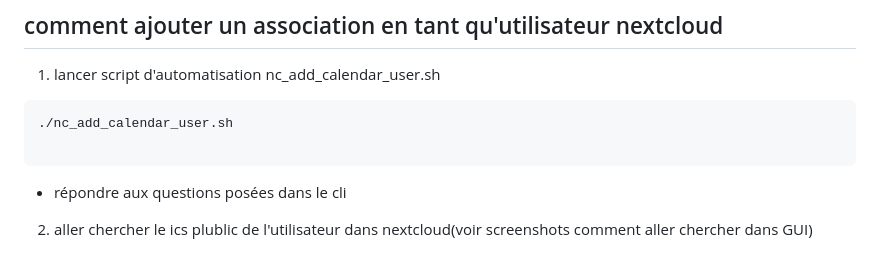
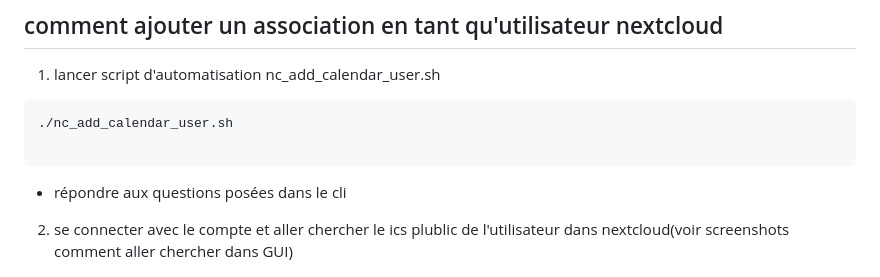
Before and after one commit to hamoncode/dockerStackCalendrier, a Markdown page: README.md, the part around the change. GitHub-like rendering.

Commit message:
fix méthode ajout association

````diff
--- a/README.md
+++ b/README.md
@@ -105,7 +105,7 @@ port 8081 --> http://localhost:8081 (Calendrier des Assos)
 ```
   - répondre aux questions posées dans le cli
 
-2. aller chercher le ics plublic de l'utilisateur dans nextcloud(voir screenshots comment aller chercher dans GUI)
+2. se connecter avec le compte et aller chercher le ics plublic de l'utilisateur dans nextcloud(voir screenshots comment aller chercher dans GUI)
 
 ![Étape 1 – création](Readme_screenshots/nexctcloudadduser1.png)
 ![Étape 2 – droits](Readme_screenshots/nextcloudadduser2.png)
````
